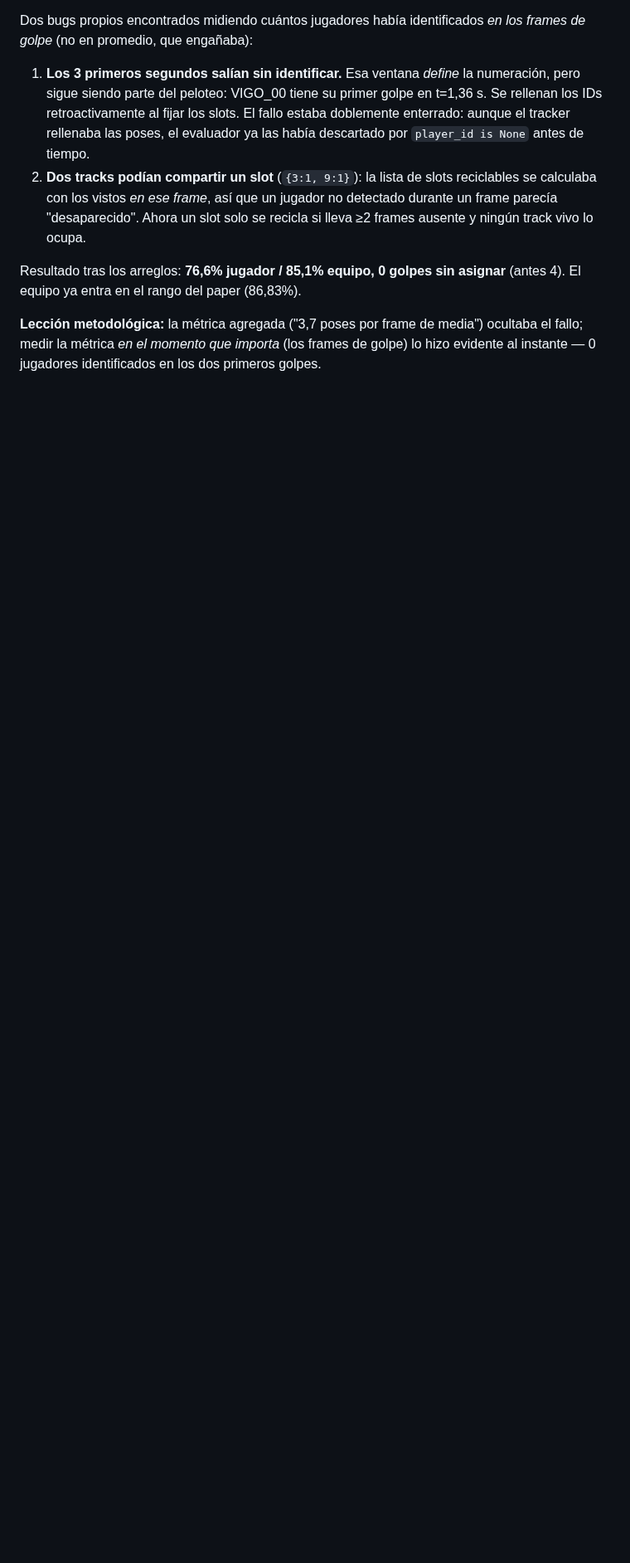
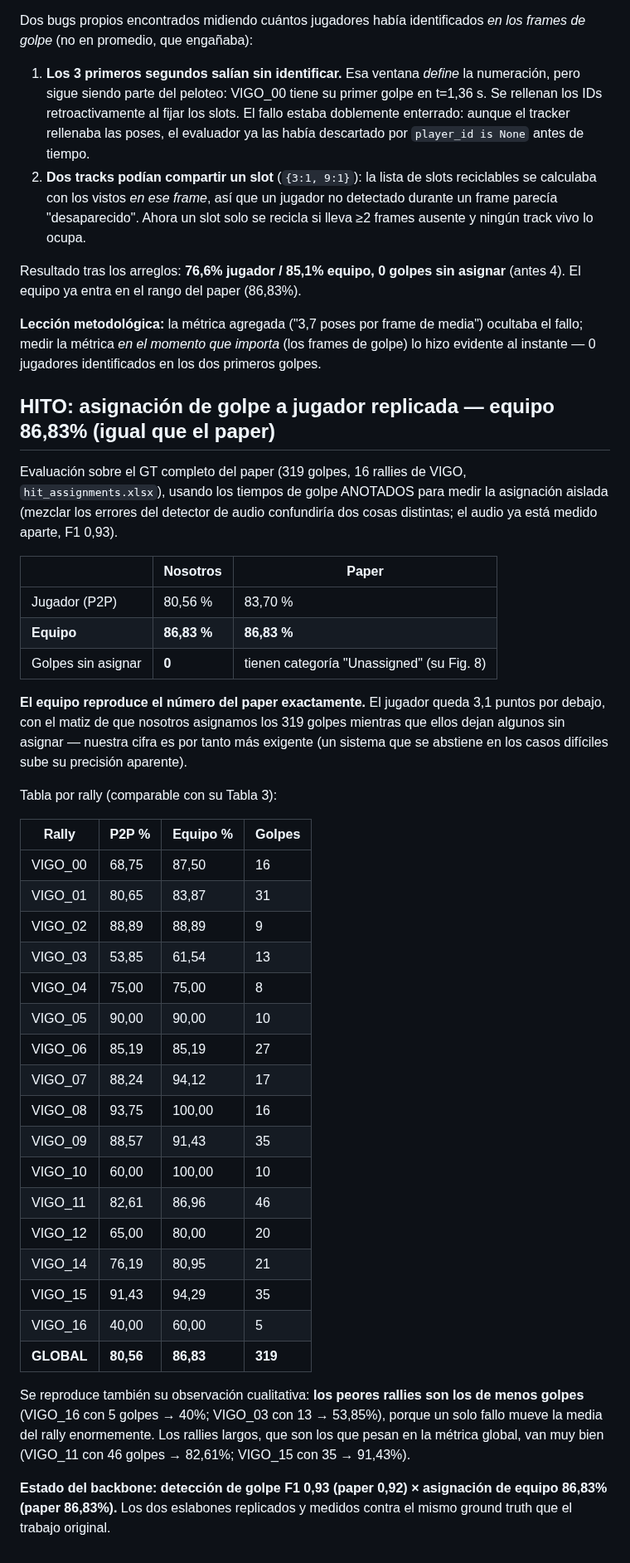
Before and after one commit to josanchdev/padel-vision, a Markdown page: docs/experiments.md, the part around the change. Shown at 83% size. Drawn GitHub-style; blank space fills up the shorter version.

Commit message:
docs: resultado de la replica de asignacion - equipo 86,83% (identico al paper), jugador 80,56%

```diff
--- a/docs/experiments.md
+++ b/docs/experiments.md
@@ -949,3 +949,53 @@ Resultado tras los arreglos: **76,6% jugador / 85,1% equipo, 0 golpes sin asigna
 ocultaba el fallo; medir la métrica *en el momento que importa* (los frames de
 golpe) lo hizo evidente al instante — 0 jugadores identificados en los dos
 primeros golpes.
+
+## HITO: asignación de golpe a jugador replicada — equipo 86,83% (igual que el paper)
+
+Evaluación sobre el GT completo del paper (319 golpes, 16 rallies de VIGO,
+`hit_assignments.xlsx`), usando los tiempos de golpe ANOTADOS para medir la
+asignación aislada (mezclar los errores del detector de audio confundiría dos cosas
+distintas; el audio ya está medido aparte, F1 0,93).
+
+| | Nosotros | Paper |
+|---|---|---|
+| Jugador (P2P) | 80,56 % | 83,70 % |
+| **Equipo** | **86,83 %** | **86,83 %** |
+| Golpes sin asignar | **0** | tienen categoría "Unassigned" (su Fig. 8) |
+
+**El equipo reproduce el número del paper exactamente.** El jugador queda 3,1
+puntos por debajo, con el matiz de que nosotros asignamos los 319 golpes mientras
+que ellos dejan algunos sin asignar — nuestra cifra es por tanto más exigente (un
+sistema que se abstiene en los casos difíciles sube su precisión aparente).
+
+Tabla por rally (comparable con su Tabla 3):
+
+| Rally | P2P % | Equipo % | Golpes |
+|---|---|---|---|
+| VIGO_00 | 68,75 | 87,50 | 16 |
+| VIGO_01 | 80,65 | 83,87 | 31 |
+| VIGO_02 | 88,89 | 88,89 | 9 |
+| VIGO_03 | 53,85 | 61,54 | 13 |
+| VIGO_04 | 75,00 | 75,00 | 8 |
+| VIGO_05 | 90,00 | 90,00 | 10 |
+| VIGO_06 | 85,19 | 85,19 | 27 |
+| VIGO_07 | 88,24 | 94,12 | 17 |
+| VIGO_08 | 93,75 | 100,00 | 16 |
+| VIGO_09 | 88,57 | 91,43 | 35 |
+| VIGO_10 | 60,00 | 100,00 | 10 |
+| VIGO_11 | 82,61 | 86,96 | 46 |
+| VIGO_12 | 65,00 | 80,00 | 20 |
+| VIGO_14 | 76,19 | 80,95 | 21 |
+| VIGO_15 | 91,43 | 94,29 | 35 |
+| VIGO_16 | 40,00 | 60,00 | 5 |
+| **GLOBAL** | **80,56** | **86,83** | **319** |
+
+Se reproduce también su observación cualitativa: **los peores rallies son los de
+menos golpes** (VIGO_16 con 5 golpes → 40%; VIGO_03 con 13 → 53,85%), porque un
+solo fallo mueve la media del rally enormemente. Los rallies largos, que son los
+que pesan en la métrica global, van muy bien (VIGO_11 con 46 golpes → 82,61%;
+VIGO_15 con 35 → 91,43%).
+
+**Estado del backbone: detección de golpe F1 0,93 (paper 0,92) × asignación de
+equipo 86,83% (paper 86,83%).** Los dos eslabones replicados y medidos contra el
+mismo ground truth que el trabajo original.
```
Also changed, not shown: docs/decisions/0015-shot-audio-detect-rgb-classify.md (+11 -4 lines).
